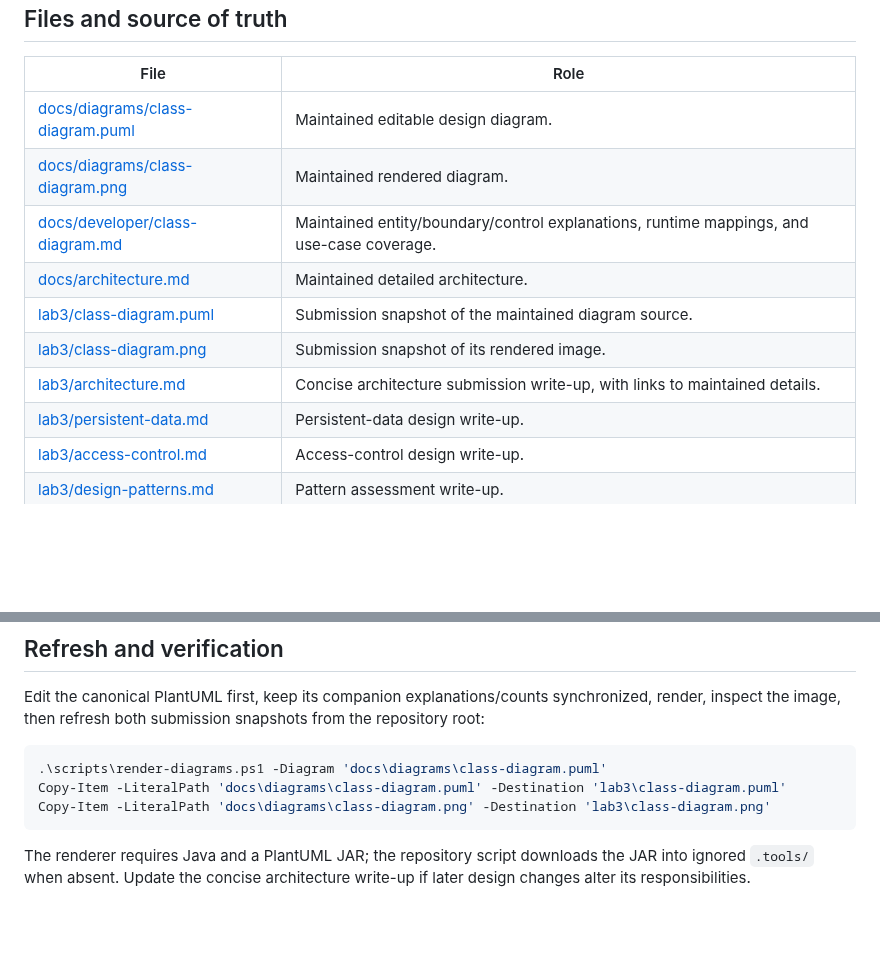
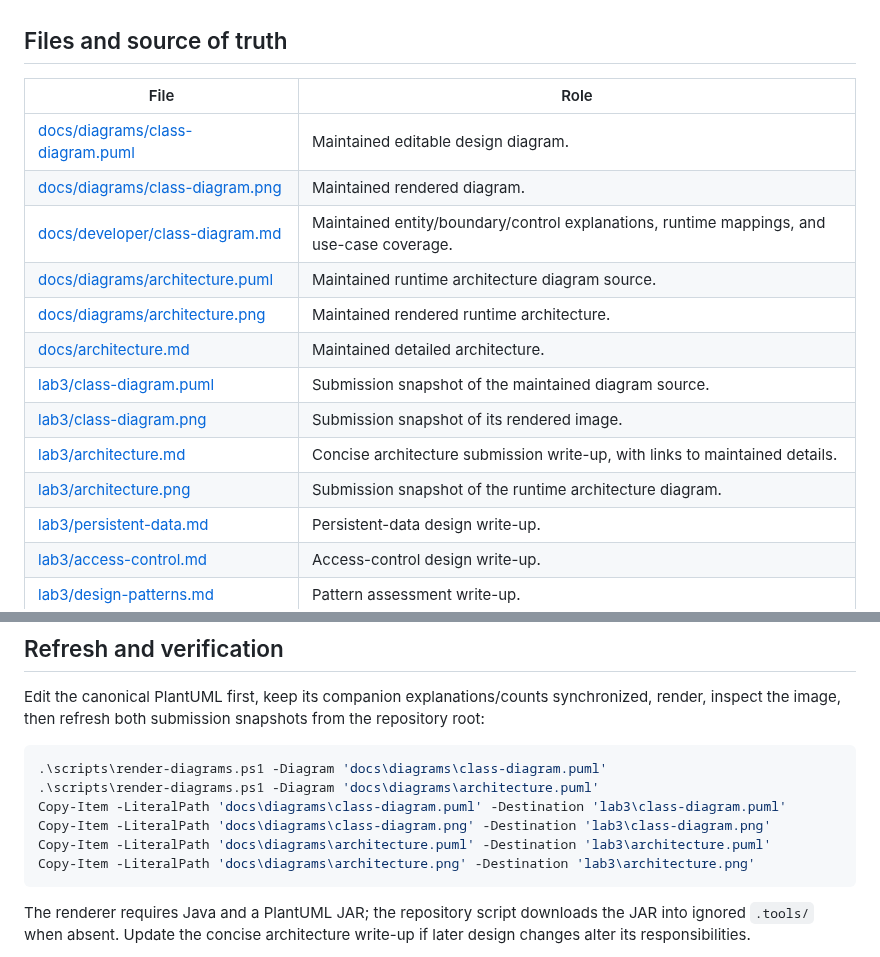
Before and after one commit to sagar2377/PolyNTU, a Markdown page: lab3/steps-1-4-handoff.md, 2 parts joined by grey strips. Rendered like a GitHub page; blank space fills up the shorter version.

````diff
--- a/lab3/steps-1-4-handoff.md
+++ b/lab3/steps-1-4-handoff.md
@@ -34,10 +34,13 @@ Manual 2.3 asks for encapsulation, loose coupling, and high cohesion; the design
 | [docs/diagrams/class-diagram.puml](../docs/diagrams/class-diagram.puml) | Maintained editable design diagram. |
 | [docs/diagrams/class-diagram.png](../docs/diagrams/class-diagram.png) | Maintained rendered diagram. |
 | [docs/developer/class-diagram.md](../docs/developer/class-diagram.md) | Maintained entity/boundary/control explanations, runtime mappings, and use-case coverage. |
+| [docs/diagrams/architecture.puml](../docs/diagrams/architecture.puml) | Maintained runtime architecture diagram source. |
+| [docs/diagrams/architecture.png](../docs/diagrams/architecture.png) | Maintained rendered runtime architecture. |
 | [docs/architecture.md](../docs/architecture.md) | Maintained detailed architecture. |
 | [lab3/class-diagram.puml](class-diagram.puml) | Submission snapshot of the maintained diagram source. |
 | [lab3/class-diagram.png](class-diagram.png) | Submission snapshot of its rendered image. |
 | [lab3/architecture.md](architecture.md) | Concise architecture submission write-up, with links to maintained details. |
+| [lab3/architecture.png](architecture.png) | Submission snapshot of the runtime architecture diagram. |
 | [lab3/persistent-data.md](persistent-data.md) | Persistent-data design write-up. |
 | [lab3/access-control.md](access-control.md) | Access-control design write-up. |
 | [lab3/design-patterns.md](design-patterns.md) | Pattern assessment write-up. |
@@ -126,8 +129,11 @@ Edit the canonical PlantUML first, keep its companion explanations/counts synchr
 
 ```powershell
 .\scripts\render-diagrams.ps1 -Diagram 'docs\diagrams\class-diagram.puml'
+.\scripts\render-diagrams.ps1 -Diagram 'docs\diagrams\architecture.puml'
 Copy-Item -LiteralPath 'docs\diagrams\class-diagram.puml' -Destination 'lab3\class-diagram.puml'
 Copy-Item -LiteralPath 'docs\diagrams\class-diagram.png' -Destination 'lab3\class-diagram.png'
+Copy-Item -LiteralPath 'docs\diagrams\architecture.puml' -Destination 'lab3\architecture.puml'
+Copy-Item -LiteralPath 'docs\diagrams\architecture.png' -Destination 'lab3\architecture.png'
 ```
 
 The renderer requires Java and a PlantUML JAR; the repository script downloads the JAR into ignored `.tools/` when absent. Update the concise architecture write-up if later design changes alter its responsibilities.
````
Also changed, not shown: docs/architecture.md (+3 -24 lines), lab3/architecture.md (+2 -21 lines), docs/diagrams/architecture.png (added), lab3/architecture.png (added), 6 other files.
